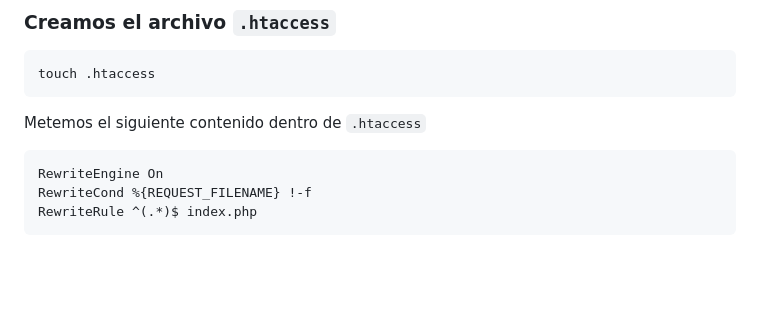
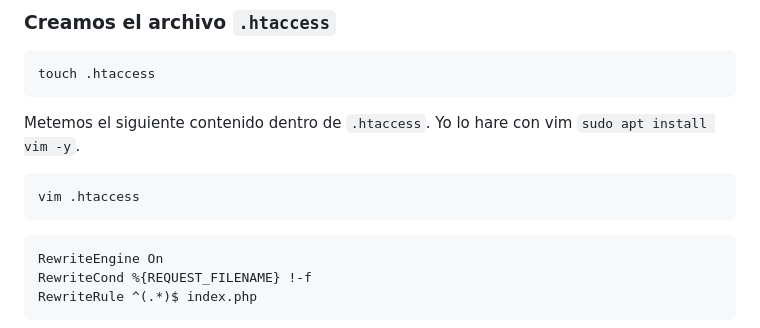
Before and after one commit to mgrl39/daw_m08, a Markdown page: PHP/2024_10_15_Routing/README.md, the part around the change. Rendered like a GitHub page; blank space fills up the shorter version.

````diff
--- a/PHP/2024_10_15_Routing/README.md
+++ b/PHP/2024_10_15_Routing/README.md
@@ -34,7 +34,10 @@ mkdir public
 ```bash
 touch .htaccess
 ```
-Metemos el siguiente contenido dentro de `.htaccess`
+Metemos el siguiente contenido dentro de `.htaccess`. Yo lo hare con vim `sudo apt install vim -y`.
+```bash
+vim .htaccess
+```
 ```bash
 RewriteEngine On
 RewriteCond %{REQUEST_FILENAME} !-f
````
